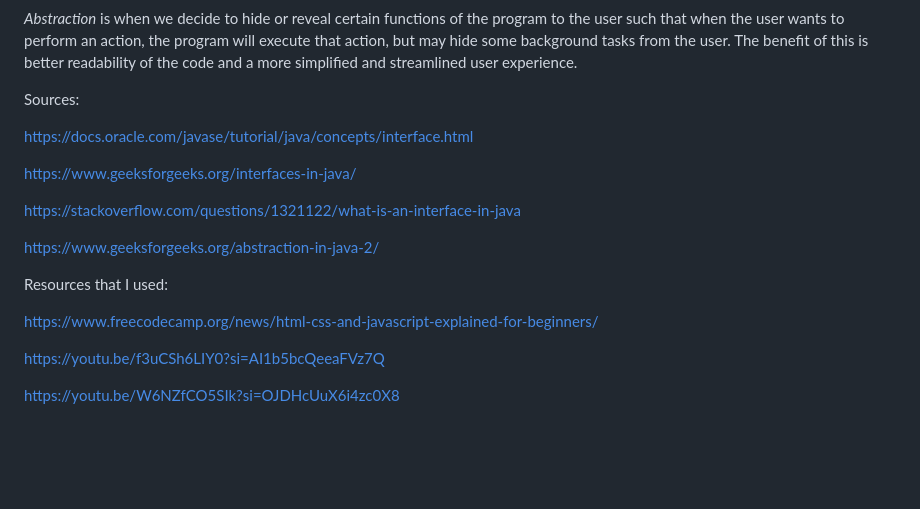
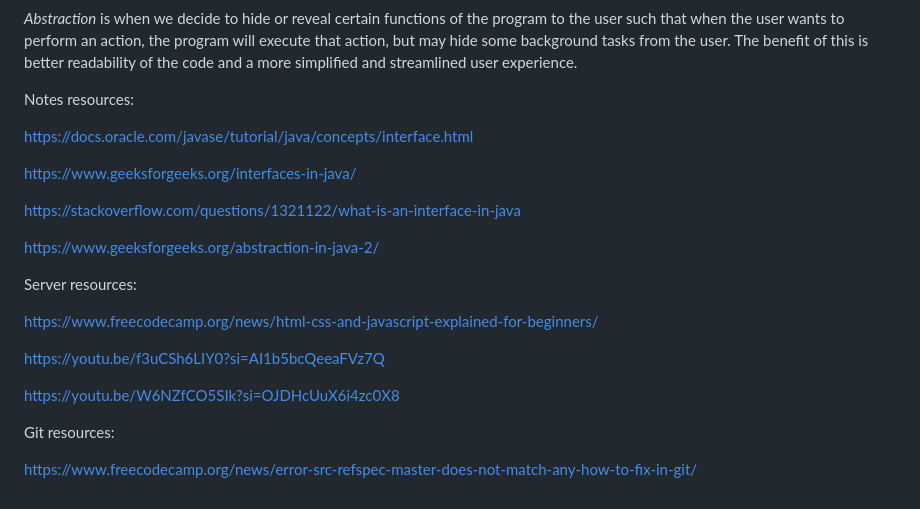
Before and after one commit to kenneth-l-yan/URLShortener, a Markdown page: Notes.md, the part around the change. Drawn GitHub-style; blank space fills up the shorter version.

```diff
--- a/Notes.md
+++ b/Notes.md
@@ -50,7 +50,7 @@ The first component of the project is to take care of is the mapping of the shor
 *Abstraction* is when we decide to hide or reveal certain functions of the program to the user such that when the user wants to perform an action, the program will execute that action, but may hide some background tasks from the user. The benefit of this is better readability of the code and a more simplified and streamlined user experience.
 
 
-Sources:
+Notes resources:
 
 https://docs.oracle.com/javase/tutorial/java/concepts/interface.html
 
@@ -61,10 +61,14 @@ https://stackoverflow.com/questions/1321122/what-is-an-interface-in-java
 https://www.geeksforgeeks.org/abstraction-in-java-2/
 
 
-Resources that I used:
+Server resources:
 
 https://www.freecodecamp.org/news/html-css-and-javascript-explained-for-beginners/
 
 https://youtu.be/f3uCSh6LIY0?si=AI1b5bcQeeaFVz7Q
 
 https://youtu.be/W6NZfCO5SIk?si=OJDHcUuX6i4zc0X8
+
+Git resources:
+
+https://www.freecodecamp.org/news/error-src-refspec-master-does-not-match-any-how-to-fix-in-git/
```
